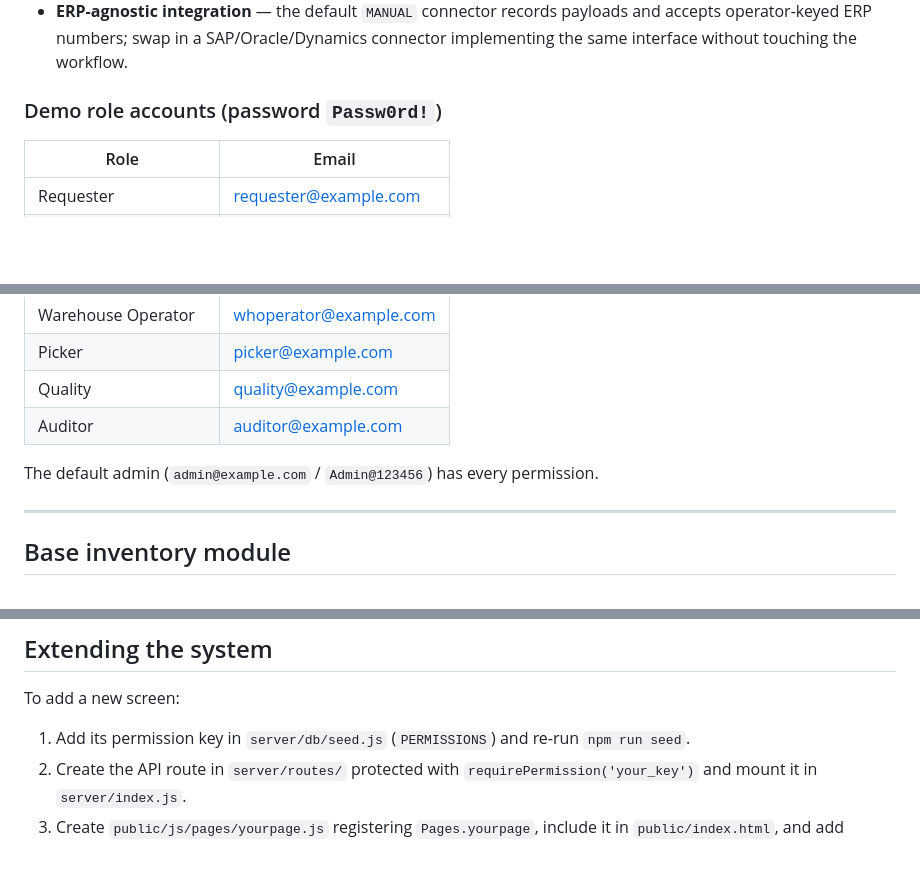
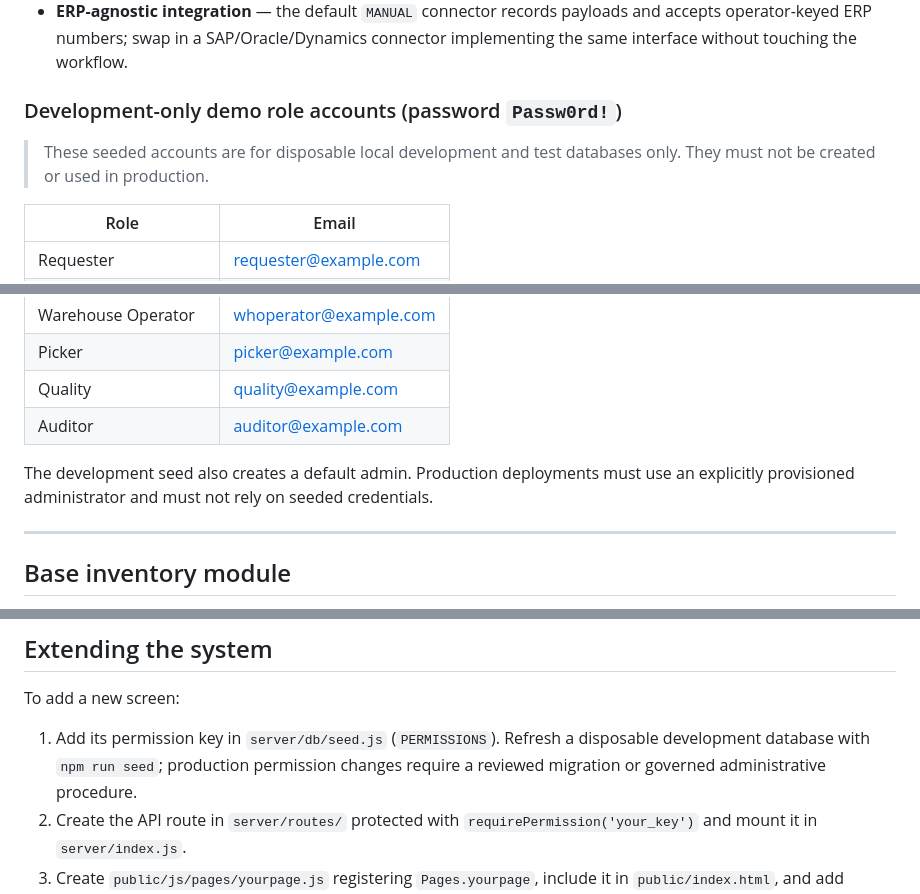
Before and after one commit to Islamce/WMS, a Markdown page: README.md, 3 parts joined by grey strips. Rendered like a GitHub page; blank space fills up the shorter version.

```diff
--- a/README.md
+++ b/README.md
@@ -30,7 +30,10 @@ Key building blocks:
   and accepts operator-keyed ERP numbers; swap in a SAP/Oracle/Dynamics connector
   implementing the same interface without touching the workflow.
 
-### Demo role accounts (password `Passw0rd!`)
+### Development-only demo role accounts (password `Passw0rd!`)
+
+> These seeded accounts are for disposable local development and test databases
+> only. They must not be created or used in production.
 
 | Role | Email |
 |------|-------|
@@ -43,7 +46,9 @@ Key building blocks:
 | Quality | quality@example.com |
 | Auditor | auditor@example.com |
 
-The default admin (`admin@example.com` / `Admin@123456`) has every permission.
+The development seed also creates a default admin. Production deployments must
+use an explicitly provisioned administrator and must not rely on seeded
+credentials.
 
 ---
 
@@ -304,8 +319,9 @@ except signup/login. Permission keys are enforced per route.
 
 To add a new screen:
 
-1. Add its permission key in `server/db/seed.js` (`PERMISSIONS`) and re-run
-   `npm run seed`.
+1. Add its permission key in `server/db/seed.js` (`PERMISSIONS`). Refresh a
+   disposable development database with `npm run seed`; production permission
+   changes require a reviewed migration or governed administrative procedure.
 2. Create the API route in `server/routes/` protected with
    `requirePermission('your_key')` and mount it in `server/index.js`.
 3. Create `public/js/pages/yourpage.js` registering `Pages.yourpage`, include
```
Also changed, not shown: other parts of README.md (+22 -12 lines).
